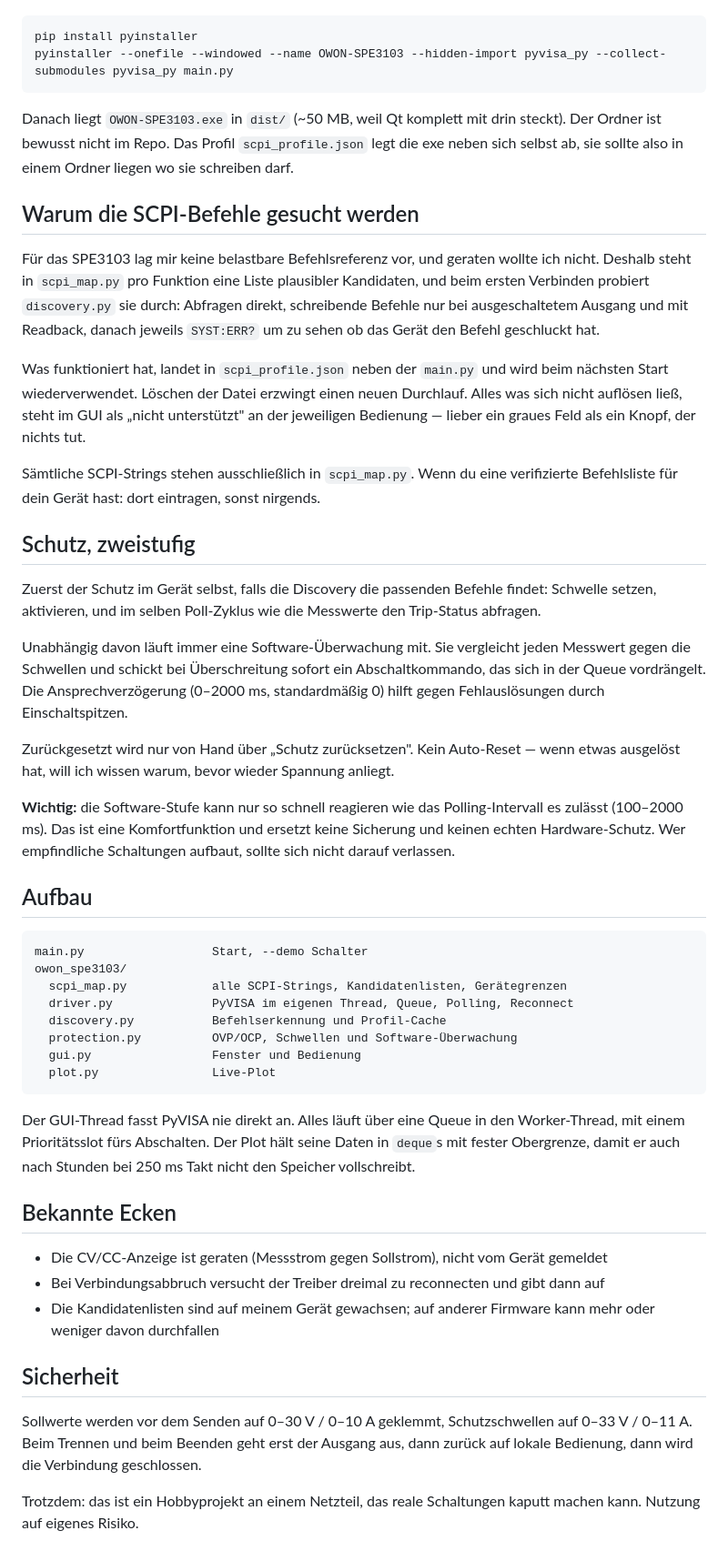
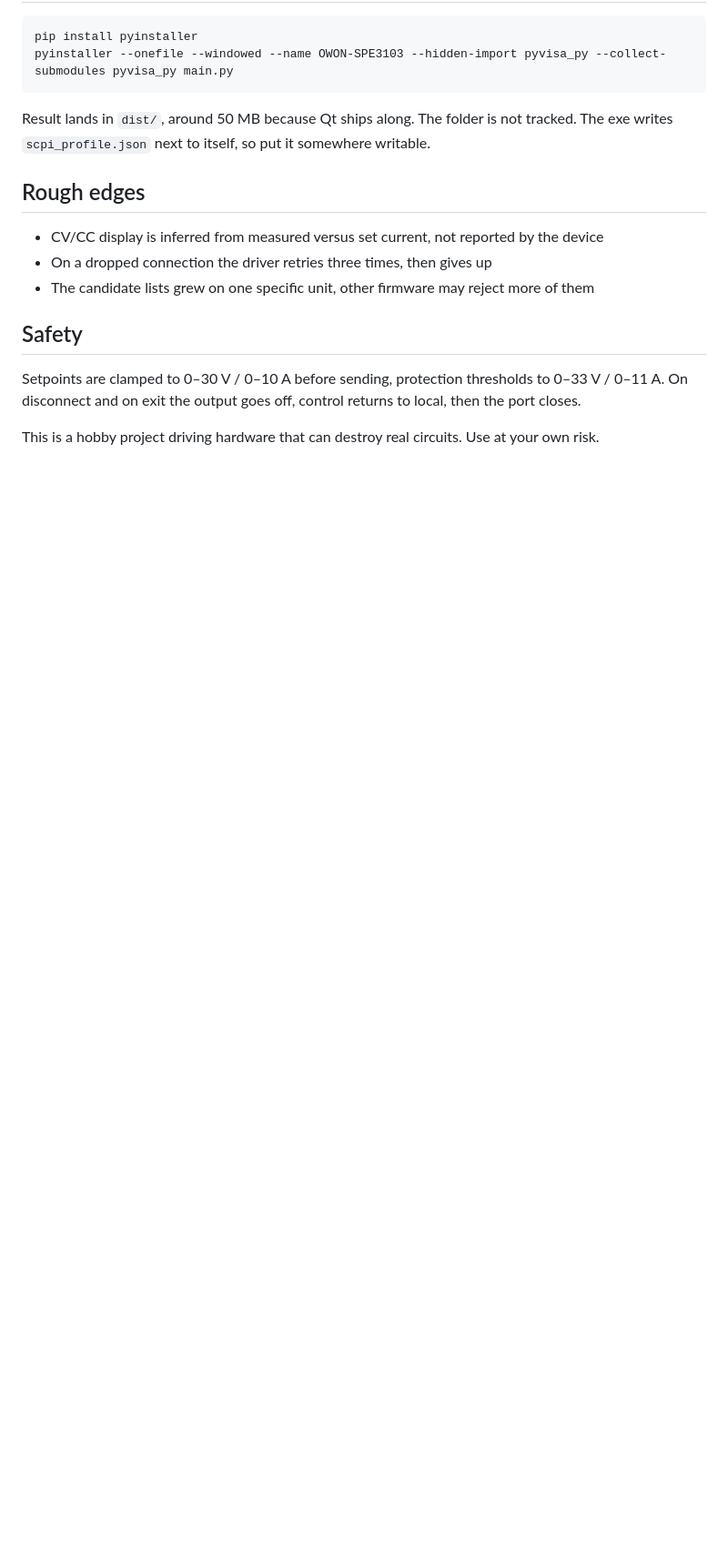
Before and after one commit to dadel112/owon-spe3103-gui, a Markdown page: README.md, the part around one of its changes. Shown at 91% size. Drawn GitHub-style; blank space fills up the shorter version.

````diff
--- a/README.md
+++ b/README.md
@@ -53,66 +85,18 @@ pip install pyinstaller
 pyinstaller --onefile --windowed --name OWON-SPE3103 --hidden-import pyvisa_py --collect-submodules pyvisa_py main.py
 ```
 
-Danach liegt `OWON-SPE3103.exe` in `dist/` (~50 MB, weil Qt komplett mit drin steckt). Der Ordner ist bewusst
-nicht im Repo. Das Profil `scpi_profile.json` legt die exe neben sich selbst ab, sie sollte also in einem
-Ordner liegen wo sie schreiben darf.
+Result lands in `dist/`, around 50 MB because Qt ships along. The folder is not tracked. The exe
+writes `scpi_profile.json` next to itself, so put it somewhere writable.
 
-## Warum die SCPI-Befehle gesucht werden
+## Rough edges
 
-Für das SPE3103 lag mir keine belastbare Befehlsreferenz vor, und geraten wollte ich nicht. Deshalb steht in
-`scpi_map.py` pro Funktion eine Liste plausibler Kandidaten, und beim ersten Verbinden probiert `discovery.py` sie durch:
-Abfragen direkt, schreibende Befehle nur bei ausgeschaltetem Ausgang und mit Readback, danach jeweils `SYST:ERR?`
-um zu sehen ob das Gerät den Befehl geschluckt hat.
+- CV/CC display is inferred from measured versus set current, not reported by the device
+- On a dropped connection the driver retries three times, then gives up
+- The candidate lists grew on one specific unit, other firmware may reject more of them
 
-Was funktioniert hat, landet in `scpi_profile.json` neben der `main.py` und wird beim nächsten Start wiederverwendet.
-Löschen der Datei erzwingt einen neuen Durchlauf. Alles was sich nicht auflösen ließ, steht im GUI als
-„nicht unterstützt" an der jeweiligen Bedienung — lieber ein graues Feld als ein Knopf, der nichts tut.
+## Safety
 
-Sämtliche SCPI-Strings stehen ausschließlich in `scpi_map.py`. Wenn du eine verifizierte Befehlsliste für dein
-Gerät hast: dort eintragen, sonst nirgends.
+Setpoints are clamped to 0–30 V / 0–10 A before sending, protection thresholds to 0–33 V / 0–11 A.
+On disconnect and on exit the output goes off, control returns to local, then the port closes.
 
-## Schutz, zweistufig
-
-Zuerst der Schutz im Gerät selbst, falls die Discovery die passenden Befehle findet: Schwelle setzen, aktivieren,
-und im selben Poll-Zyklus wie die Messwerte den Trip-Status abfragen.
-
-Unabhängig davon läuft immer eine Software-Überwachung mit. Sie vergleicht jeden Messwert gegen die Schwellen und
-schickt bei Überschreitung sofort ein Abschaltkommando, das sich in der Queue vordrängelt. Die Ansprechverzögerung
-(0–2000 ms, standardmäßig 0) hilft gegen Fehlauslösungen durch Einschaltspitzen.
-
-Zurückgesetzt wird nur von Hand über „Schutz zurücksetzen". Kein Auto-Reset — wenn etwas ausgelöst hat, will ich
-wissen warum, bevor wieder Spannung anliegt.
-
-**Wichtig:** die Software-Stufe kann nur so schnell reagieren wie das Polling-Intervall es zulässt (100–2000 ms).
-Das ist eine Komfortfunktion und ersetzt keine Sicherung und keinen echten Hardware-Schutz. Wer empfindliche
-Schaltungen aufbaut, sollte sich nicht darauf verlassen.
-
-## Aufbau
-
-```
-main.py                  Start, --demo Schalter
-owon_spe3103/
-  scpi_map.py            alle SCPI-Strings, Kandidatenlisten, Gerätegrenzen
-  driver.py              PyVISA im eigenen Thread, Queue, Polling, Reconnect
-  discovery.py           Befehlserkennung und Profil-Cache
-  protection.py          OVP/OCP, Schwellen und Software-Überwachung
-  gui.py                 Fenster und Bedienung
-  plot.py                Live-Plot
-```
-
-Der GUI-Thread fasst PyVISA nie direkt an. Alles läuft über eine Queue in den Worker-Thread, mit einem
-Prioritätsslot fürs Abschalten. Der Plot hält seine Daten in `deque`s mit fester Obergrenze, damit er auch nach
-Stunden bei 250 ms Takt nicht den Speicher vollschreibt.
-
-## Bekannte Ecken
-
-- Die CV/CC-Anzeige ist geraten (Messstrom gegen Sollstrom), nicht vom Gerät gemeldet
-- Bei Verbindungsabbruch versucht der Treiber dreimal zu reconnecten und gibt dann auf
-- Die Kandidatenlisten sind auf meinem Gerät gewachsen; auf anderer Firmware kann mehr oder weniger davon durchfallen
-
-## Sicherheit
-
-Sollwerte werden vor dem Senden auf 0–30 V / 0–10 A geklemmt, Schutzschwellen auf 0–33 V / 0–11 A. Beim Trennen und
-beim Beenden geht erst der Ausgang aus, dann zurück auf lokale Bedienung, dann wird die Verbindung geschlossen.
-
-Trotzdem: das ist ein Hobbyprojekt an einem Netzteil, das reale Schaltungen kaputt machen kann. Nutzung auf eigenes Risiko.
+This is a hobby project driving hardware that can destroy real circuits. Use at your own risk.
````
Also changed, not shown: other parts of README.md (+55 -23 lines).
